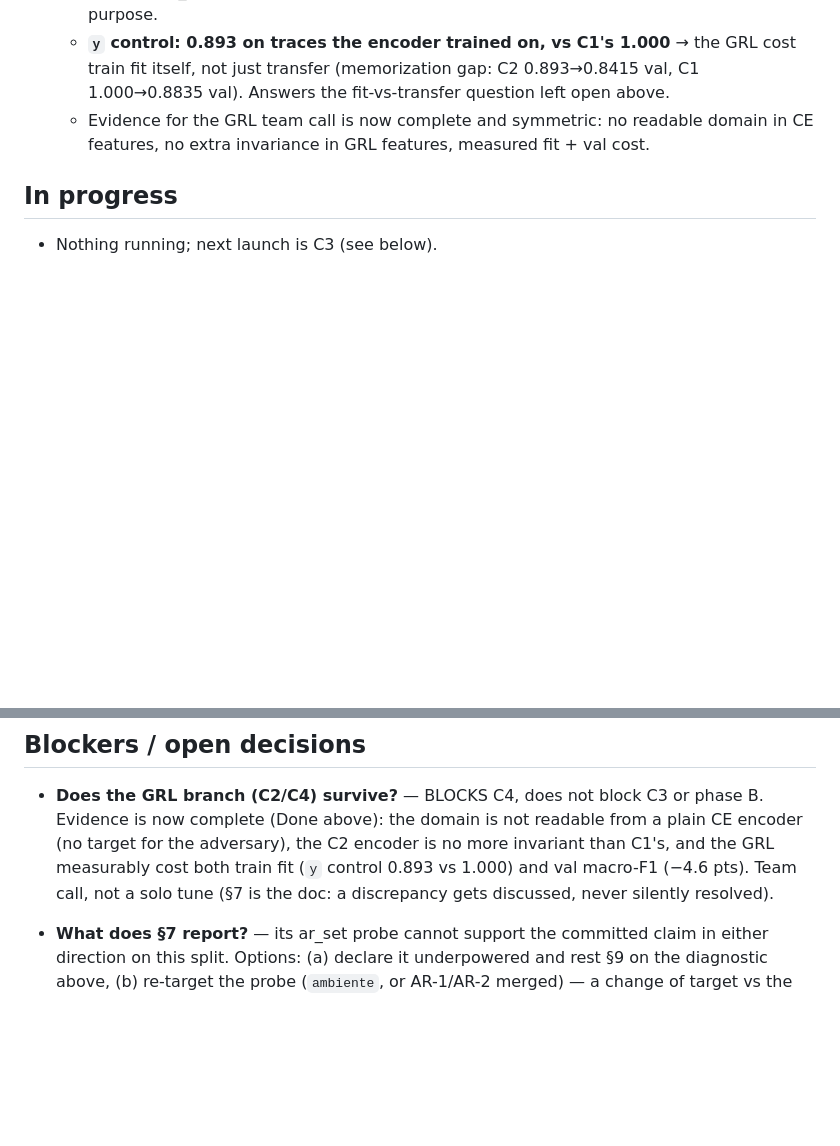
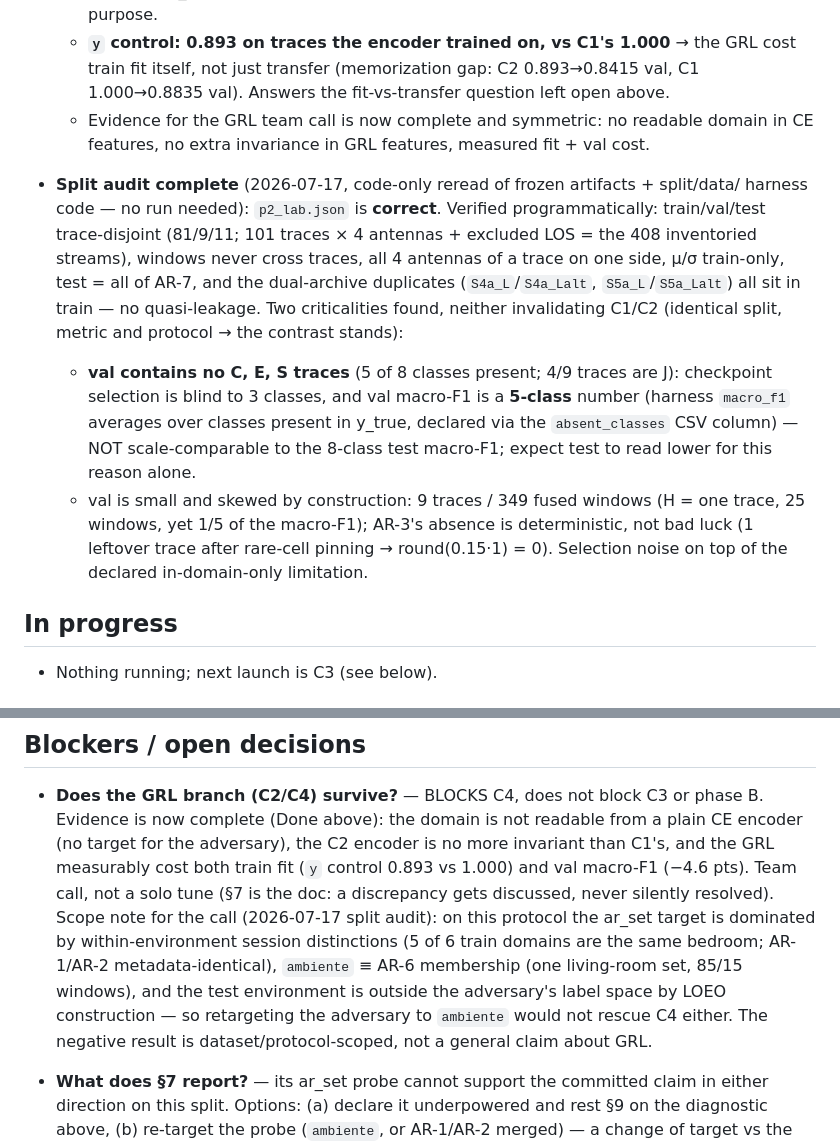
Before and after one commit to FilippoIsoni/sharp-har, a Markdown page: STATUS.md, 2 parts joined by grey strips. Rendered like a GitHub page; blank space fills up the shorter version.

Commit message:
STATUS: split audit (val lacks C/E/S; 5-class val macro-F1) + GRL scope note
Frozen p2_lab.json re-verified end to end: trace-disjoint, no window
or antenna leakage, dual-archive duplicates all in train, mu/sigma
train-only. Two declared-grade criticalities recorded (val missing
3 of 8 classes; 9-trace/349-window val) - neither invalidates the
C1-vs-C2 contrast. Added the environment-vs-ar_set scope note for
the GRL team call.

Co-Authored-By: Claude Fable 5 <noreply@anthropic.com>

```diff
--- a/STATUS.md
+++ b/STATUS.md
@@ -220,6 +220,23 @@
   - Evidence for the GRL team call is now complete and symmetric: no readable domain in
     CE features, no extra invariance in GRL features, measured fit + val cost.
 
+- **Split audit complete** (2026-07-17, code-only reread of frozen artifacts + split/data/
+  harness code — no run needed): `p2_lab.json` is **correct**. Verified programmatically:
+  train/val/test trace-disjoint (81/9/11; 101 traces × 4 antennas + excluded LOS = the 408
+  inventoried streams), windows never cross traces, all 4 antennas of a trace on one side,
+  μ/σ train-only, test = all of AR-7, and the dual-archive duplicates (`S4a_L`/`S4a_Lalt`,
+  `S5a_L`/`S5a_Lalt`) all sit in train — no quasi-leakage. Two criticalities found,
+  neither invalidating C1/C2 (identical split, metric and protocol → the contrast stands):
+  - **val contains no C, E, S traces** (5 of 8 classes present; 4/9 traces are J):
+    checkpoint selection is blind to 3 classes, and val macro-F1 is a **5-class** number
+    (harness `macro_f1` averages over classes present in y_true, declared via the
+    `absent_classes` CSV column) — NOT scale-comparable to the 8-class test macro-F1;
+    expect test to read lower for this reason alone.
+  - val is small and skewed by construction: 9 traces / 349 fused windows (H = one trace,
+    25 windows, yet 1/5 of the macro-F1); AR-3's absence is deterministic, not bad luck
+    (1 leftover trace after rare-cell pinning → round(0.15·1) = 0). Selection noise on
+    top of the declared in-domain-only limitation.
+
 ## In progress
 
 - Nothing running; next launch is C3 (see below).
@@ -256,6 +273,13 @@
   and the GRL measurably cost both train fit (`y` control 0.893 vs 1.000) and val
   macro-F1 (−4.6 pts). Team call, not a solo tune (§7 is the doc: a discrepancy gets
   discussed, never silently resolved).
+  Scope note for the call (2026-07-17 split audit): on this protocol the ar_set target
+  is dominated by within-environment session distinctions (5 of 6 train domains are the
+  same bedroom; AR-1/AR-2 metadata-identical), `ambiente` ≡ AR-6 membership (one
+  living-room set, 85/15 windows), and the test environment is outside the adversary's
+  label space by LOEO construction — so retargeting the adversary to `ambiente` would
+  not rescue C4 either. The negative result is dataset/protocol-scoped, not a general
+  claim about GRL.
 - **What does §7 report?** — its ar_set probe cannot support the committed claim in
   either direction on this split. Options: (a) declare it underpowered and rest §9 on
   the diagnostic above, (b) re-target the probe (`ambiente`, or AR-1/AR-2 merged) — a
```
